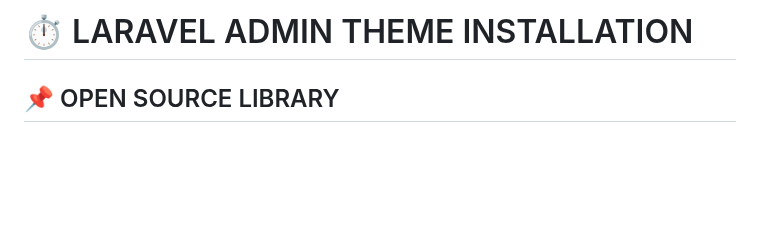
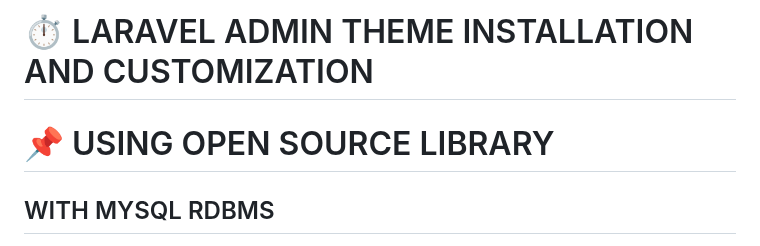
Before and after one commit to shamiraty/Laravel-Open-Admin-Theme-Installation-and-customization, a Markdown page: README.md, the part around one of its changes. Drawn GitHub-style; blank space fills up the shorter version.

```diff
--- a/README.md
+++ b/README.md
@@ -1,5 +1,7 @@
-# ⏱ LARAVEL ADMIN THEME INSTALLATION
-## 📌 OPEN SOURCE LIBRARY
+# ⏱ LARAVEL ADMIN THEME INSTALLATION AND CUSTOMIZATION
+# 📌 USING  OPEN SOURCE LIBRARY
+## WITH MYSQL RDBMS
+
 ![11](https://github.com/shamiraty/Laravel-Open-Admin-Theme-Installation-and-customization/assets/129072179/2f086251-d4b0-4dd8-8742-27ecf3169c60)
 ![6](https://github.com/shamiraty/Laravel-Open-Admin-Theme-Installation-and-customization/assets/129072179/34fbcdcf-eb28-44ee-934a-7bf9836591ed)
 ![4](https://github.com/shamiraty/Laravel-Open-Admin-Theme-Installation-and-customization/assets/129072179/f6b77a6c-f779-4640-82aa-d8752aa68a53)
```
Also changed, not shown: other parts of README.md (+2 -0 lines).
